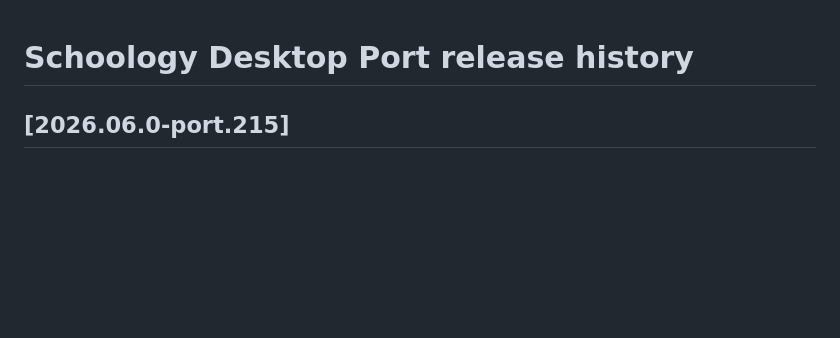
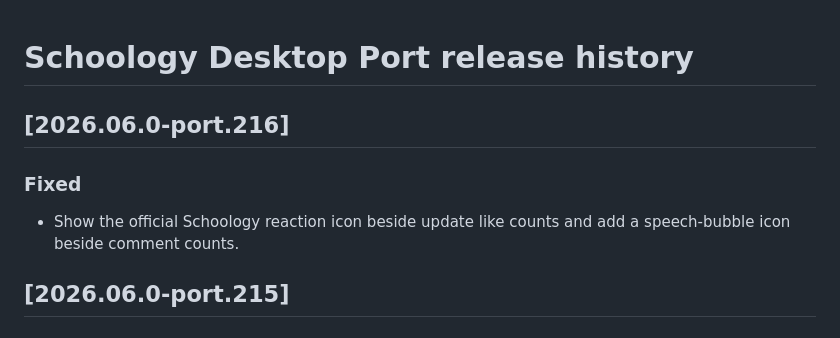
Before and after one commit to tling0001/schoology-for-desktop-port, a Markdown page: RELEASE_NOTES.md, the part around the change. Drawn GitHub-style; blank space fills up the shorter version.

Commit message:
Document port.216 update count icons

```diff
--- a/RELEASE_NOTES.md
+++ b/RELEASE_NOTES.md
@@ -1,4 +1,10 @@
 # Schoology Desktop Port release history
+
+## [2026.06.0-port.216]
+
+### Fixed
+- Show the official Schoology reaction icon beside update like counts and add a speech-bubble icon beside comment counts.
+
 
 ## [2026.06.0-port.215]
 
```
